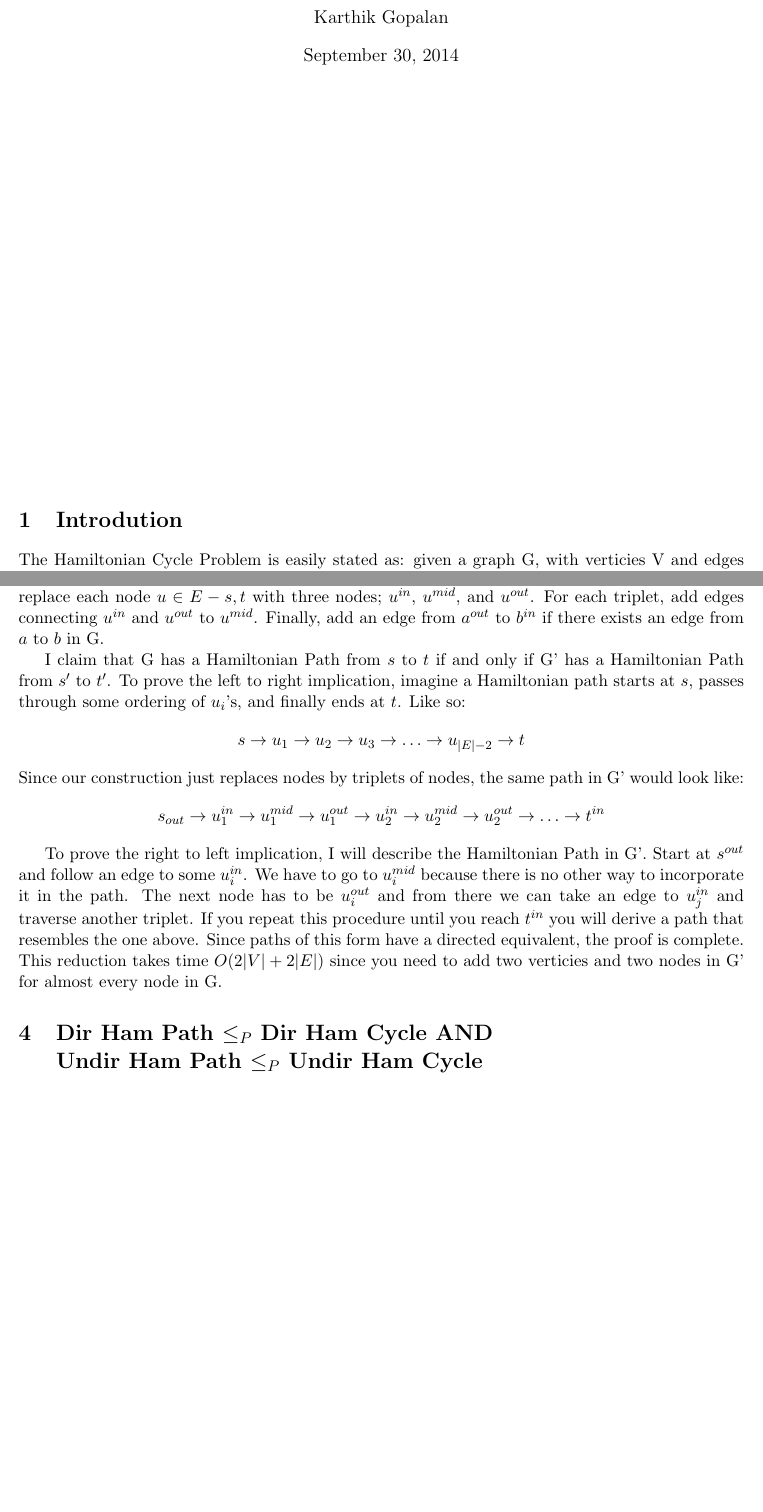
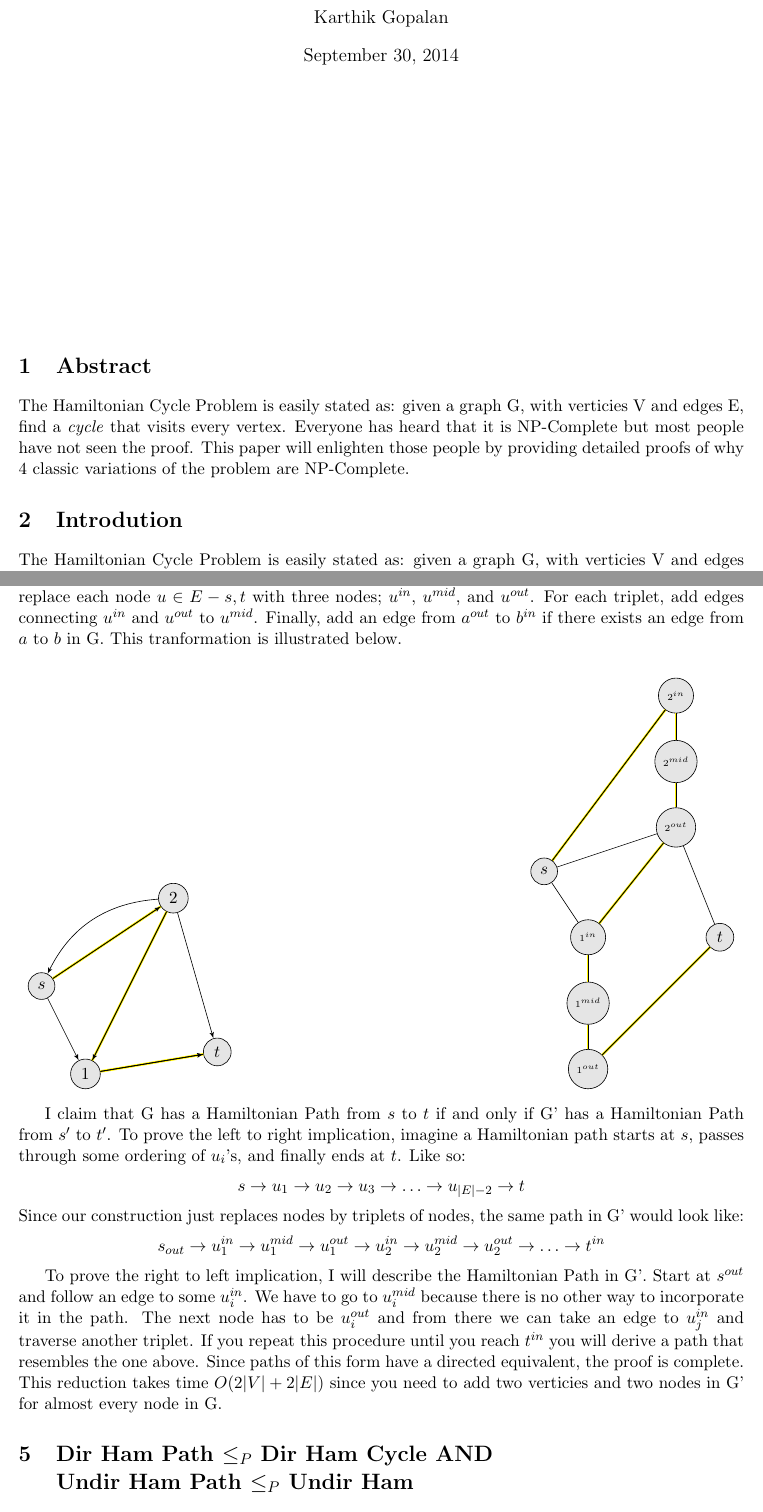
Before and after one commit to karthikg89/HamCycle-NP-Completeness, a LaTeX document (paper.tex): two parts of pages 1 and 6 of 6 before the commit and two parts of pages 1 and 5 of 6 after it, joined at a grey line, cut so that both start at the same text, the shorter picture padded with empty space. Compiled offline with pdfLaTeX.

Commit message:
new paper with gasarch's revisions

```diff
--- a/paper.tex
+++ b/paper.tex
@@ -1,7 +1,7 @@
 \documentclass[11pt]{article}
 \usepackage{geometry,graphicx}
 \usepackage{tikz}
-\usetikzlibrary{arrows}
+\usetikzlibrary{arrows,calc}
 \geometry{
   lmargin = 1in,
   rmargin = 1in,
@@ -15,6 +15,12 @@
 \maketitle
 
 \vfill
+\section{Abstract}
+The Hamiltonian Cycle Problem is easily stated as: given a graph G,
+with verticies V and edges E, find a \emph{cycle} that visits every vertex.
+Everyone has heard that it is NP-Complete but most people have not seen the proof.
+This paper will enlighten those people by providing detailed proofs of why 4 classic variations of
+the problem are NP-Complete.
 
 \section{Introdution}
 The Hamiltonian Cycle Problem is easily stated as: given a graph G,
@@ -321,7 +327,58 @@ undirected graph G' with a Hamiltonian Path from $s^{out}$ to $t^{in}$. In order
 directed graph, we will replace each node $u \in E - {s,t}$ with three nodes; $u^{in}$,
 $u^{mid}$, and $u^{out}$. For each triplet, add edges connecting $u^{in}$ and $u^{out}$
 to $u^{mid}$. Finally, add an edge from $a^{out}$ to $b^{in}$ if there exists an edge
-from $a$ to $b$ in G.
+from $a$ to $b$ in G. This tranformation is illustrated below.
+
+\begin{center}
+\begin{tabular}{p{3.5in}p{3.5in}}
+\begin{tikzpicture}
+\centering
+\tikzset{vertex/.style = {shape=circle,draw,minimum size=1.5em, fill=gray!20}}
+\tikzset{edge/.style = {->,> = latex'}}
+\foreach \pos/\name in {{(0,0)/s}, {(1,-2)/1}, {(3,2)/2}, {(4,-1.5)/t}}
+\node[vertex] (\name) at \pos {$\name$};
+
+\foreach \from/\to in {s/2,2/1,1/t}{
+\draw[preaction={%But before that
+draw,yellow,-,% Draw yellow without any arrow head
+double=yellow,
+double distance=2\pgflinewidth,
+}] (\from) to (\to);
+}
+
+
+\foreach \from/\to in {s/1, 1/t, 2/1, 1/t, 2/t, s/2}
+\draw [edge] (\from) to (\to);
+
+\draw[edge] (2) to [bend right] (s);
+\end{tikzpicture}
+
+&
+\centering
+\begin{tikzpicture}
+\tikzset{vertex/.style = {shape=circle,draw,minimum size=1.5em, fill=gray!20}}
+\tikzset{edge/.style = {- = latex'}}
+
+\node[vertex] (s) at (0,0) {$s$};
+\node[vertex] (t) at (4,-1.5) {$t$};
+
+\foreach \pos/\name in {{(1,-1.5)/1^{in}}, {(1,-3)/1^{mid}}, {(1,-4.5)/1^{out}}, {(3,4)/2^{in}}, {(3,2.5)/2^{mid}}, {(3,1)/2^{out}}}
+\node[vertex] (\name) at \pos {\tiny $\name$};
+
+\foreach \from/\to in {1^{in}/1^{mid}, 1^{mid}/1^{out}, 2^{in}/2^{mid}, 2^{mid}/2^{out}, 1^{out}/t, s/2^{in}, 2^{out}/1^{in}}{
+\draw[preaction={%But before that
+draw,yellow,-,% Draw yellow without any arrow head
+double=yellow,
+double distance=2\pgflinewidth,
+}] (\from) to (\to);
+}
+
+\foreach \from/\to in {1^{in}/1^{mid}, 1^{mid}/1^{out}, 2^{in}/2^{mid}, 2^{mid}/2^{out}, s/1^{in}, 1^{out}/t, 2^{out}/1^{in}, 2^{out}/t, s/2^{in}, 2^{out}/s}
+\draw [edge] (\from) to (\to);
+
+\end{tikzpicture}
+\end{tabular}
+\end{center}
 
 I claim that G has a Hamiltonian Path from $s$ to $t$ if and only if G' has a Hamiltonian Path from $s'$ to $t'$.
 To prove the left to right implication, imagine a Hamiltonian path starts at $s$,
@@ -341,7 +398,7 @@ resembles the one above. Since paths of this form have a directed equivalent, th
 complete. This reduction takes time $O(2|V| + 2|E|)$ since you need to add two verticies
 and two nodes in G' for almost every node in G.
 
-\section{Dir Ham Path $\leq_P$ Dir Ham Cycle \textbf{AND} \\ Undir Ham Path $\leq_P$ Undir Ham Cycle}
+\section{Dir Ham Path $\leq_P$ Dir Ham Cycle \textbf{AND} \\ Undir Ham Path $\leq_P$ Undir Ham}
 I know what you are thinking: ``Karthik how are you going to show two poly time reductions
 in one section!??'' I'll show you.
 
```
Also changed, not shown: honprop.tex (added, +39 -0 lines), ProofOutline.png (added), honprop.pdf (added), paper.pdf, paper.tex (70 more changed lines), 5 other files.
